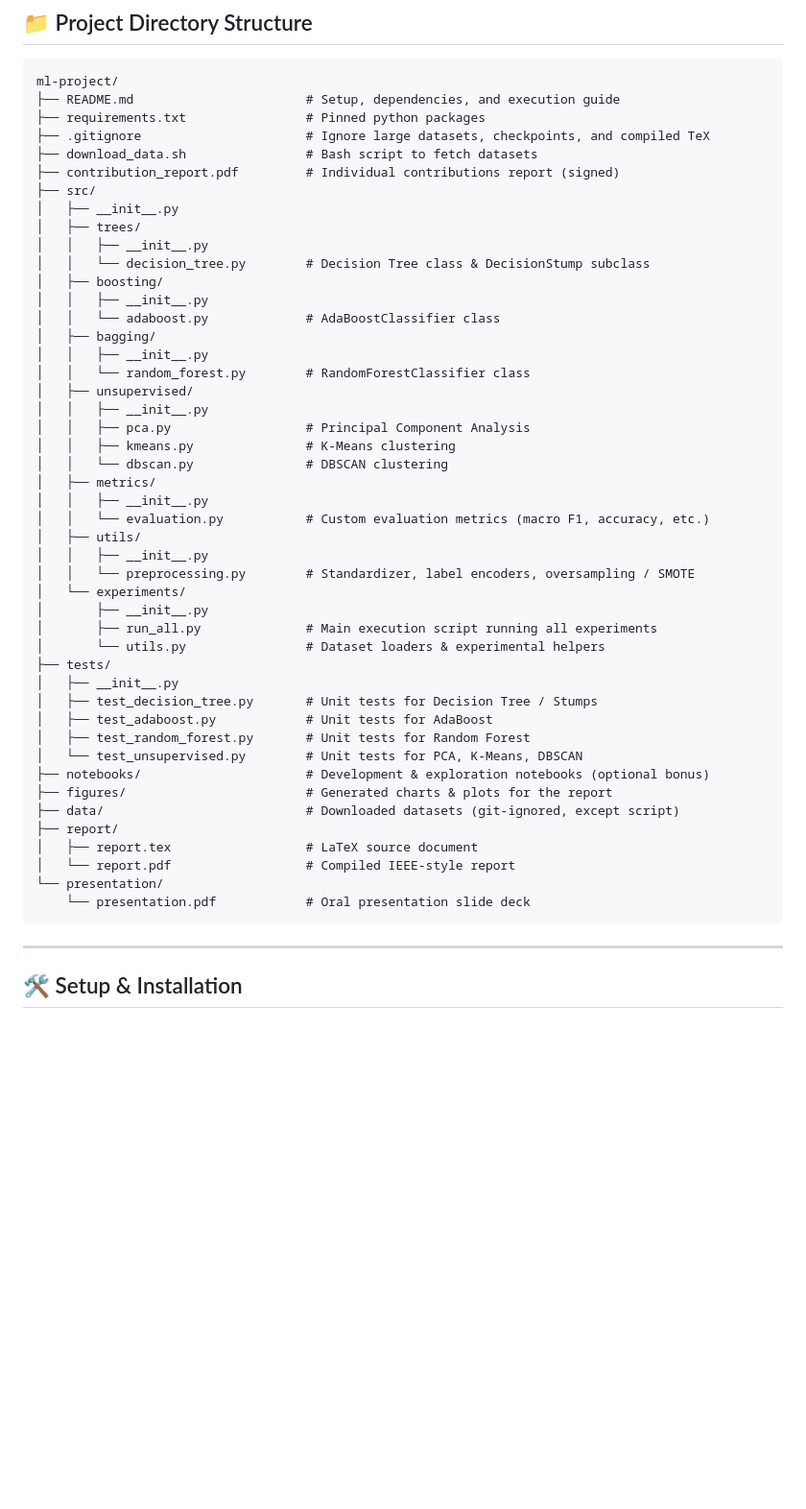
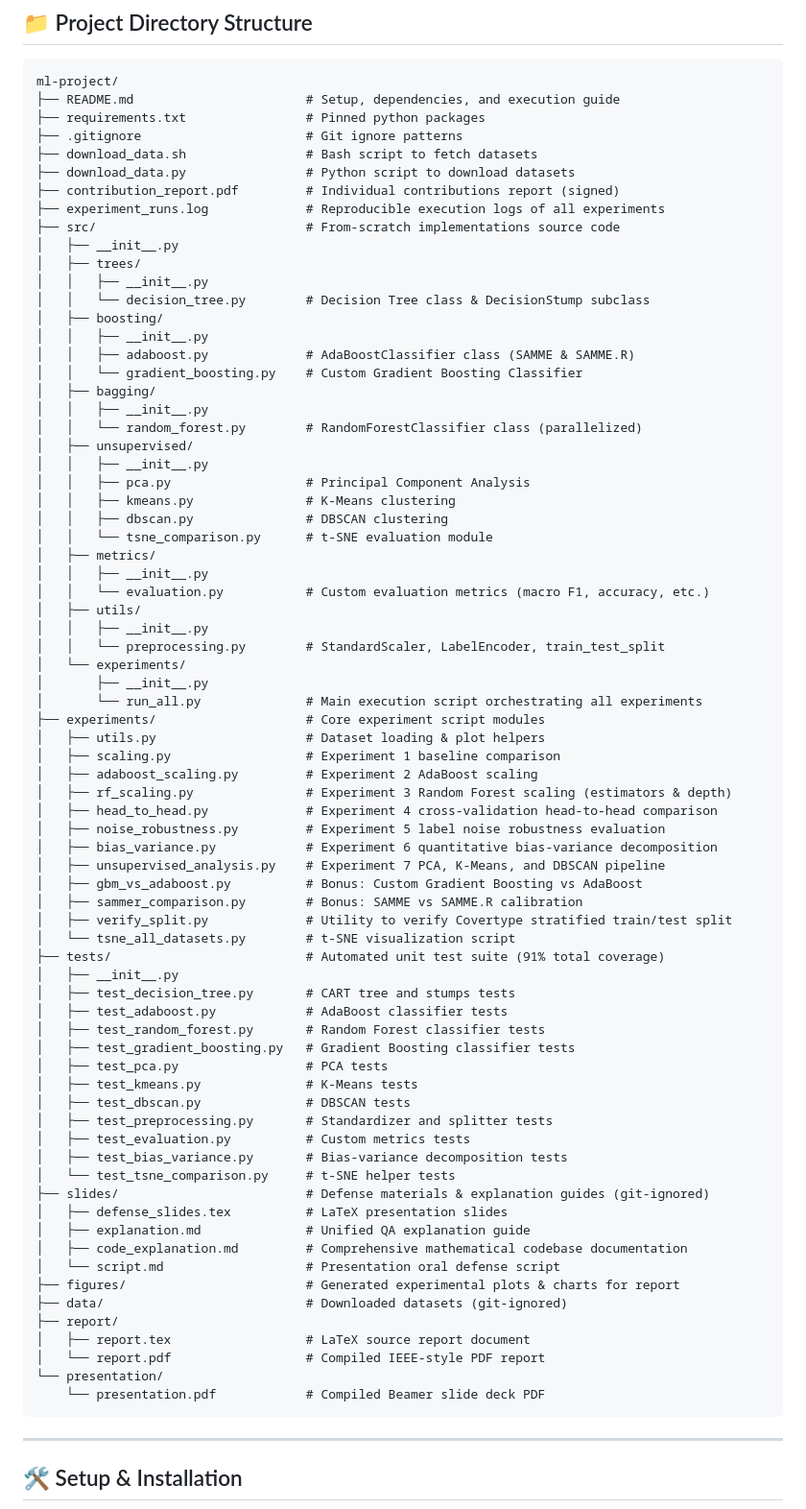
Before and after one commit to shahin1717/ml-project, a Markdown page: README.md, the part around the change. Shown at 96% size. Rendered like a GitHub page; blank space fills up the shorter version.

Commit message:
Update project directory structure in README.md

````diff
--- a/README.md
+++ b/README.md
@@ -147,49 +147,76 @@ All experiments must be automated and fully reproducible via a single script: `p
 ml-project/
 ├── README.md                       # Setup, dependencies, and execution guide
 ├── requirements.txt                # Pinned python packages
-├── .gitignore                      # Ignore large datasets, checkpoints, and compiled TeX
+├── .gitignore                      # Git ignore patterns
 ├── download_data.sh                # Bash script to fetch datasets
+├── download_data.py                # Python script to download datasets
 ├── contribution_report.pdf         # Individual contributions report (signed)
-├── src/
+├── experiment_runs.log             # Reproducible execution logs of all experiments
+├── src/                            # From-scratch implementations source code
 │   ├── __init__.py
 │   ├── trees/
 │   │   ├── __init__.py
 │   │   └── decision_tree.py        # Decision Tree class & DecisionStump subclass
 │   ├── boosting/
 │   │   ├── __init__.py
-│   │   └── adaboost.py             # AdaBoostClassifier class
+│   │   ├── adaboost.py             # AdaBoostClassifier class (SAMME & SAMME.R)
+│   │   └── gradient_boosting.py    # Custom Gradient Boosting Classifier
 │   ├── bagging/
 │   │   ├── __init__.py
-│   │   └── random_forest.py        # RandomForestClassifier class
+│   │   └── random_forest.py        # RandomForestClassifier class (parallelized)
 │   ├── unsupervised/
 │   │   ├── __init__.py
 │   │   ├── pca.py                  # Principal Component Analysis
 │   │   ├── kmeans.py               # K-Means clustering
-│   │   └── dbscan.py               # DBSCAN clustering
+│   │   ├── dbscan.py               # DBSCAN clustering
+│   │   └── tsne_comparison.py      # t-SNE evaluation module
 │   ├── metrics/
 │   │   ├── __init__.py
 │   │   └── evaluation.py           # Custom evaluation metrics (macro F1, accuracy, etc.)
 │   ├── utils/
 │   │   ├── __init__.py
-│   │   └── preprocessing.py        # Standardizer, label encoders, oversampling / SMOTE
+│   │   └── preprocessing.py        # StandardScaler, LabelEncoder, train_test_split
 │   └── experiments/
 │       ├── __init__.py
-│       ├── run_all.py              # Main execution script running all experiments
-│       └── utils.py                # Dataset loaders & experimental helpers
-├── tests/
+│       └── run_all.py              # Main execution script orchestrating all experiments
+├── experiments/                    # Core experiment script modules
+│   ├── utils.py                    # Dataset loading & plot helpers
+│   ├── scaling.py                  # Experiment 1 baseline comparison
+│   ├── adaboost_scaling.py         # Experiment 2 AdaBoost scaling
+│   ├── rf_scaling.py               # Experiment 3 Random Forest scaling (estimators & depth)
+│   ├── head_to_head.py             # Experiment 4 cross-validation head-to-head comparison
+│   ├── noise_robustness.py         # Experiment 5 label noise robustness evaluation
+│   ├── bias_variance.py            # Experiment 6 quantitative bias-variance decomposition
+│   ├── unsupervised_analysis.py    # Experiment 7 PCA, K-Means, and DBSCAN pipeline
+│   ├── gbm_vs_adaboost.py          # Bonus: Custom Gradient Boosting vs AdaBoost
+│   ├── sammer_comparison.py        # Bonus: SAMME vs SAMME.R calibration
+│   ├── verify_split.py             # Utility to verify Covertype stratified train/test split
+│   └── tsne_all_datasets.py        # t-SNE visualization script
+├── tests/                          # Automated unit test suite (91% total coverage)
 │   ├── __init__.py
-│   ├── test_decision_tree.py       # Unit tests for Decision Tree / Stumps
-│   ├── test_adaboost.py            # Unit tests for AdaBoost
-│   ├── test_random_forest.py       # Unit tests for Random Forest
-│   └── test_unsupervised.py        # Unit tests for PCA, K-Means, DBSCAN
-├── notebooks/                      # Development & exploration notebooks (optional bonus)
-├── figures/                        # Generated charts & plots for the report
-├── data/                           # Downloaded datasets (git-ignored, except script)
+│   ├── test_decision_tree.py       # CART tree and stumps tests
+│   ├── test_adaboost.py            # AdaBoost classifier tests
+│   ├── test_random_forest.py       # Random Forest classifier tests
+│   ├── test_gradient_boosting.py   # Gradient Boosting classifier tests
+│   ├── test_pca.py                 # PCA tests
+│   ├── test_kmeans.py              # K-Means tests
+│   ├── test_dbscan.py              # DBSCAN tests
+│   ├── test_preprocessing.py       # Standardizer and splitter tests
+│   ├── test_evaluation.py          # Custom metrics tests
+│   ├── test_bias_variance.py       # Bias-variance decomposition tests
+│   └── test_tsne_comparison.py     # t-SNE helper tests
+├── slides/                         # Defense materials & explanation guides (git-ignored)
+│   ├── defense_slides.tex          # LaTeX presentation slides
+│   ├── explanation.md              # Unified QA explanation guide
+│   ├── code_explanation.md         # Comprehensive mathematical codebase documentation
+│   └── script.md                   # Presentation oral defense script
+├── figures/                        # Generated experimental plots & charts for report
+├── data/                           # Downloaded datasets (git-ignored)
 ├── report/
-│   ├── report.tex                  # LaTeX source document
-│   └── report.pdf                  # Compiled IEEE-style report
+│   ├── report.tex                  # LaTeX source report document
+│   └── report.pdf                  # Compiled IEEE-style PDF report
 └── presentation/
-    └── presentation.pdf            # Oral presentation slide deck
+    └── presentation.pdf            # Compiled Beamer slide deck PDF
 ```
 
 ---
````
